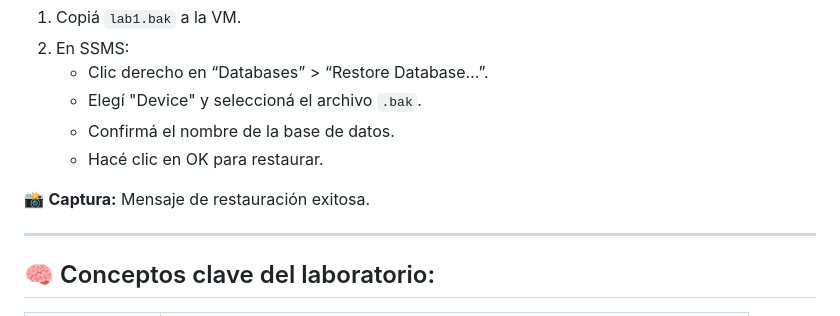
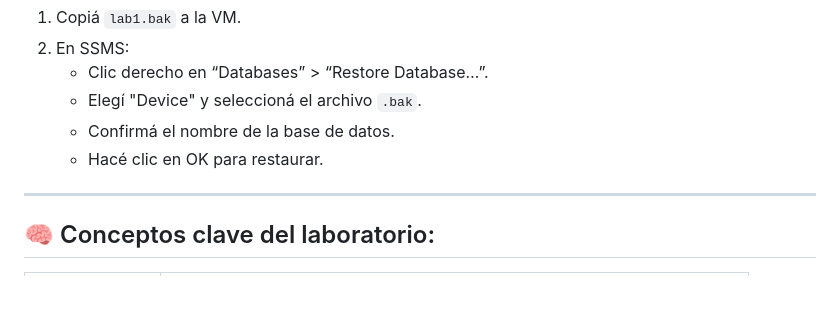
Before and after one commit to adriana-diaz/trabajos-U, a Markdown page: BISI35 Administracion de Bases de Datos/Lab2AdrianaDiazVargas.md, the part around the change. Drawn GitHub-style; blank space fills up the shorter version.

```diff
--- a/BISI35 Administracion de Bases de Datos/Lab2AdrianaDiazVargas.md
+++ b/BISI35 Administracion de Bases de Datos/Lab2AdrianaDiazVargas.md
@@ -88,9 +88,6 @@ Es una herramienta gráfica para administrar bases de datos, escribir consultas
    - Elegí "Device" y seleccioná el archivo `.bak`.
    - Confirmá el nombre de la base de datos.
    - Hacé clic en OK para restaurar.
-
-📸 **Captura:** Mensaje de restauración exitosa.
-
 ---
 
 ## 🧠 Conceptos clave del laboratorio:
```
